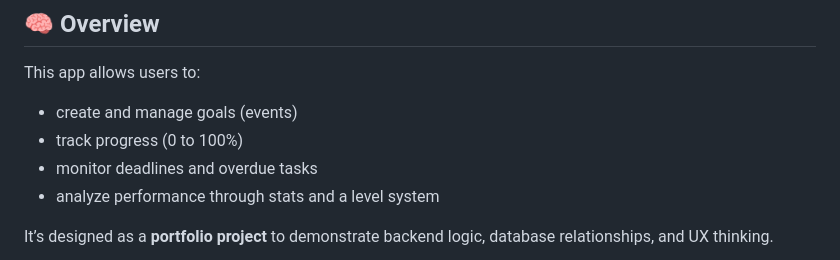
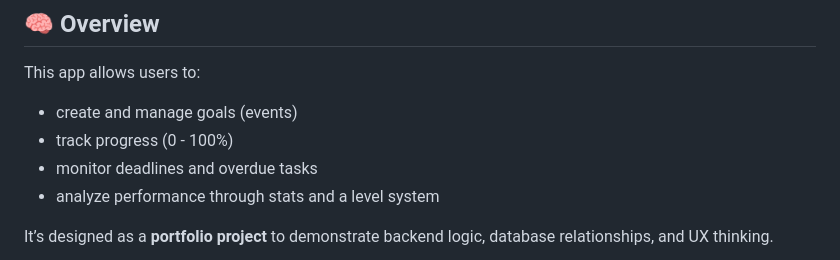
Before and after one commit to ArktizML/realitycheck, a Markdown page: README.md, the part around the change. Drawn GitHub-style.

```diff
--- a/README.md
+++ b/README.md
@@ -8,7 +8,7 @@ A productivity-focused web application built with **FastAPI** that helps users m
 
 This app allows users to:
 - create and manage goals (events)
-- track progress (0 to 100%)
+- track progress (0 - 100%)
 - monitor deadlines and overdue tasks
 - analyze performance through stats and a level system
 
```
